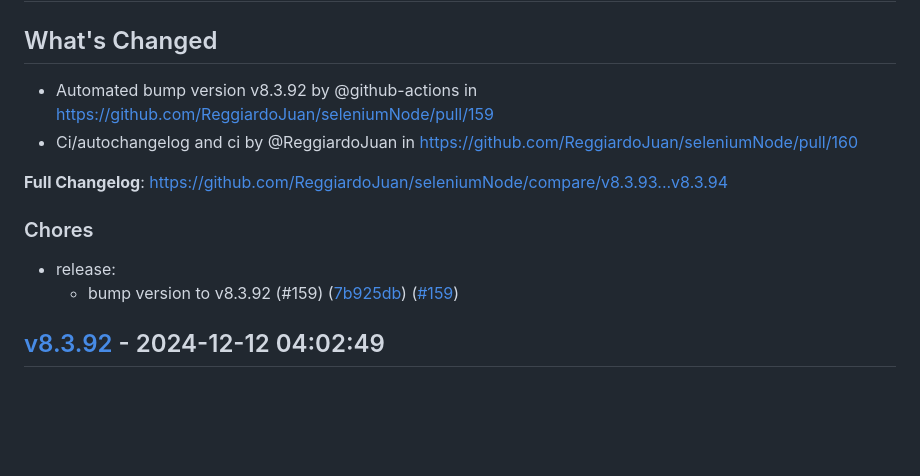
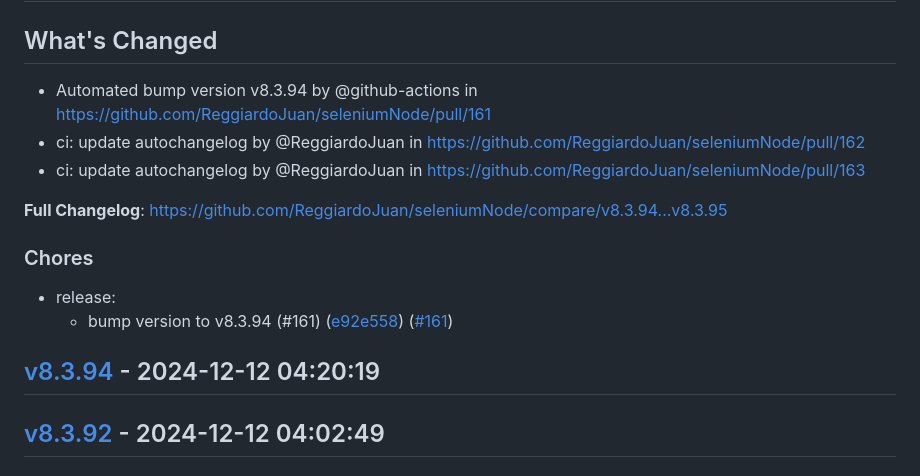
Before and after one commit to ReggiardoJuan/seleniumNode, a Markdown page: CHANGELOG.md, the part around one of its changes. Rendered like a GitHub page; blank space fills up the shorter version.

Commit message:
docs(CHANGELOG): update release notes

```diff
--- a/CHANGELOG.md
+++ b/CHANGELOG.md
@@ -4,15 +4,18 @@
 
 ## What's Changed
-* Automated bump version v8.3.92 by @github-actions in https://github.com/ReggiardoJuan/seleniumNode/pull/159
-* Ci/autochangelog and ci by @ReggiardoJuan in https://github.com/ReggiardoJuan/seleniumNode/pull/160
+* Automated bump version v8.3.94 by @github-actions in https://github.com/ReggiardoJuan/seleniumNode/pull/161
+* ci: update autochangelog by @ReggiardoJuan in https://github.com/ReggiardoJuan/seleniumNode/pull/162
+* ci: update autochangelog by @ReggiardoJuan in https://github.com/ReggiardoJuan/seleniumNode/pull/163
 
 
-**Full Changelog**: https://github.com/ReggiardoJuan/seleniumNode/compare/v8.3.93...v8.3.94
+**Full Changelog**: https://github.com/ReggiardoJuan/seleniumNode/compare/v8.3.94...v8.3.95
 
 ### Chores
 
 - release:
-  - bump version to v8.3.92 (#159) ([7b925db](https://github.com/ReggiardoJuan/seleniumNode/commit/7b925dbb6c7036fba13d569399b70d545d96edd9)) ([#159](https://github.com/ReggiardoJuan/seleniumNode/pull/159))
+  - bump version to v8.3.94 (#161) ([e92e558](https://github.com/ReggiardoJuan/seleniumNode/commit/e92e5582c530ee77e874c22124610b97ed2bdab0)) ([#161](https://github.com/ReggiardoJuan/seleniumNode/pull/161))
+
+## [v8.3.94](https://github.com/ReggiardoJuan/seleniumNode/releases/tag/v8.3.94) - 2024-12-12 04:20:19
 
 ## [v8.3.92](https://github.com/ReggiardoJuan/seleniumNode/releases/tag/v8.3.92) - 2024-12-12 04:02:49
 
```
Also changed, not shown: other parts of CHANGELOG.md (+1 -1 lines).
